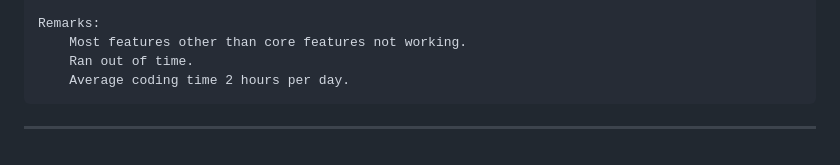
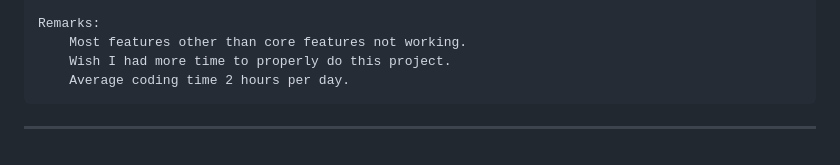
Before and after one commit to IggySamma/Web-IRC, a Markdown page: README.md, the part around the change. Rendered like a GitHub page.

Commit message:
DevLog 17

```diff
--- a/README.md
+++ b/README.md
@@ -256,7 +256,7 @@ Day 17:
 
     Remarks:
         Most features other than core features not working.
-        Ran out of time.
+        Wish I had more time to properly do this project.
         Average coding time 2 hours per day.
 
 -   -   -   -   -   -   -   -   -   -   -   -   -   -   -   -   -   -   -   -   -   -
```
